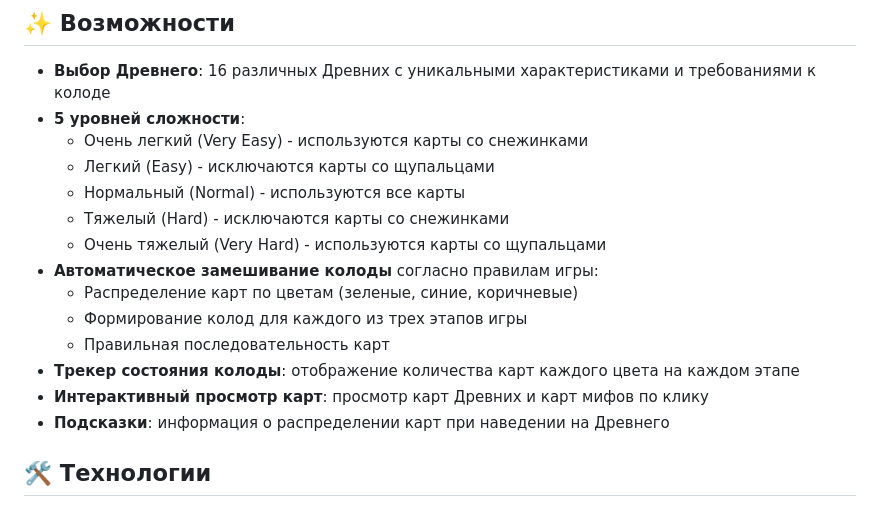
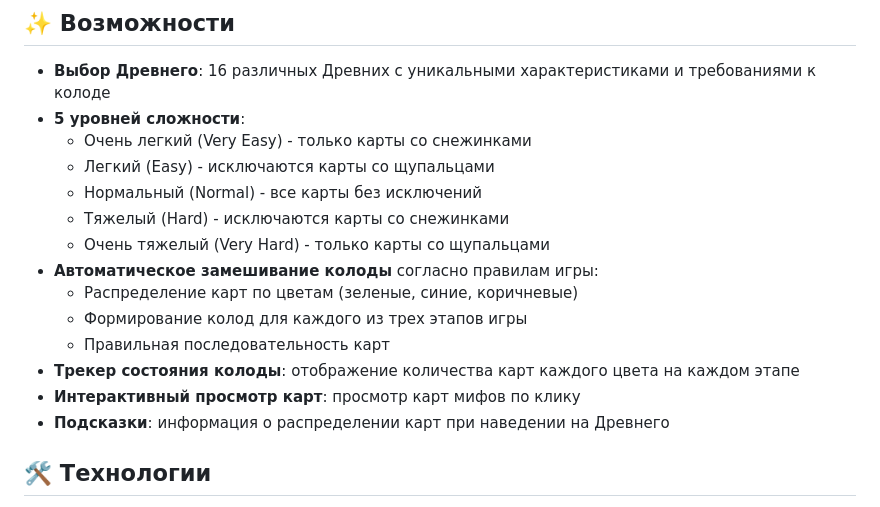
Before and after one commit to amgSTRIDeR/EldritchHorror_codejam, a Markdown page: README.md, the part around the change. Drawn GitHub-style.

Commit message:
fix: improve README clarity and consistency
Co-authored-by: amgSTRIDeR <86744568+amgSTRIDeR@users.noreply.github.com>

```diff
--- a/README.md
+++ b/README.md
@@ -16,17 +16,17 @@
 
 - **Выбор Древнего**: 16 различных Древних с уникальными характеристиками и требованиями к колоде
 - **5 уровней сложности**:
-  - Очень легкий (Very Easy) - используются карты со снежинками
+  - Очень легкий (Very Easy) - только карты со снежинками
   - Легкий (Easy) - исключаются карты со щупальцами
-  - Нормальный (Normal) - используются все карты
+  - Нормальный (Normal) - все карты без исключений
   - Тяжелый (Hard) - исключаются карты со снежинками
-  - Очень тяжелый (Very Hard) - используются карты со щупальцами
+  - Очень тяжелый (Very Hard) - только карты со щупальцами
 - **Автоматическое замешивание колоды** согласно правилам игры:
   - Распределение карт по цветам (зеленые, синие, коричневые)
   - Формирование колод для каждого из трех этапов игры
   - Правильная последовательность карт
 - **Трекер состояния колоды**: отображение количества карт каждого цвета на каждом этапе
-- **Интерактивный просмотр карт**: просмотр карт Древних и карт мифов по клику
+- **Интерактивный просмотр карт**: просмотр карт мифов по клику
 - **Подсказки**: информация о распределении карт при наведении на Древнего
 
 ## 🛠️ Технологии
```
